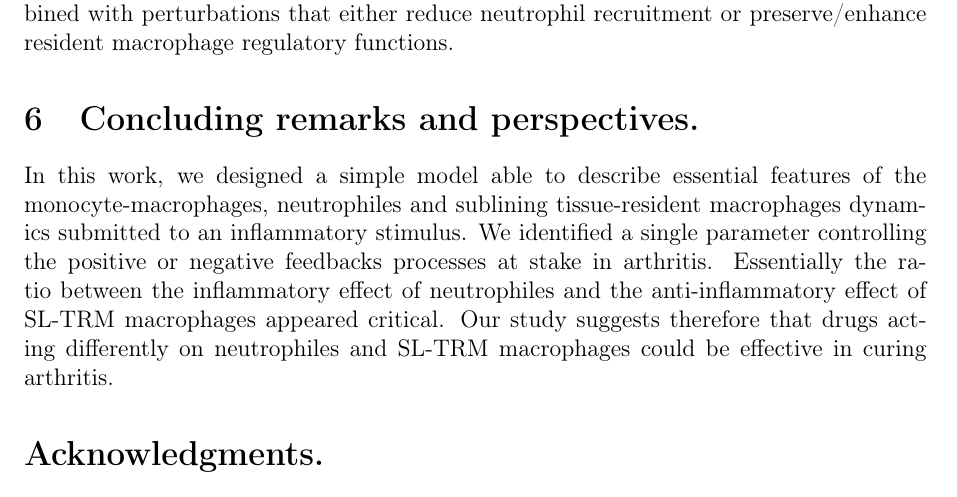
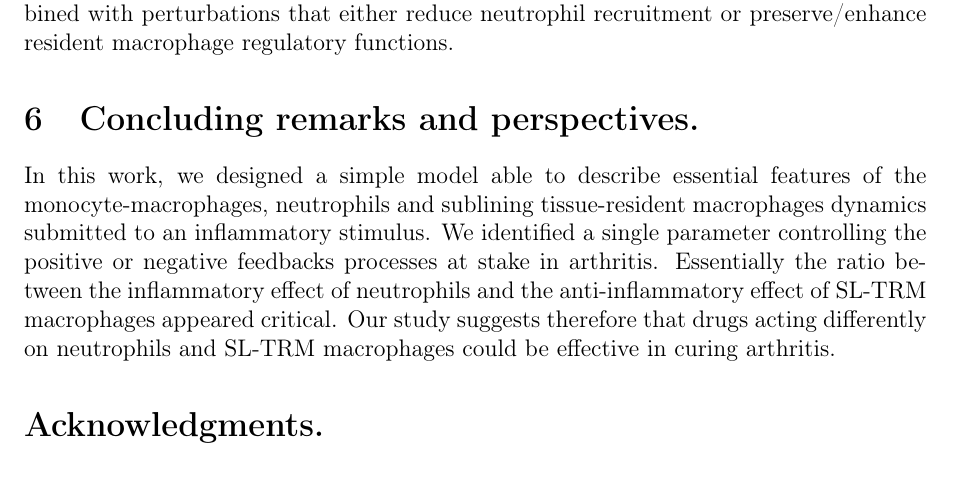
Before and after one commit to azerad/immunomath, a LaTeX paper (arthritis_model_oliv.tex): part of page 22 of 23, cut so that both start at the same text. Compiled offline with pdfLaTeX.

Commit message:
neutrophils not neutrophiles

```diff
--- a/arthritis_model_oliv.tex
+++ b/arthritis_model_oliv.tex
@@ -871,11 +871,11 @@ combined with perturbations that either reduce neutrophil recruitment or preserv
 
 
 
-\section{Concluding remarks and perspectives.}\label{sec:conclusion} In this work, we designed a simple model able to describe essential features of the monocyte-macrophages, neutrophiles and sublining tissue-resident macrophages dynamics
+\section{Concluding remarks and perspectives.}\label{sec:conclusion} In this work, we designed a simple model able to describe essential features of the monocyte-macrophages, neutrophils and sublining tissue-resident macrophages dynamics
  submitted to an inflammatory stimulus.
 We identified a single parameter controlling the positive or negative feedbacks processes at stake in arthritis.
-Essentially the ratio between the inflammatory effect of neutrophiles and the anti-inflammatory effect of SL-TRM macrophages appeared critical.
-Our study suggests therefore that drugs acting differently on neutrophiles and SL-TRM macrophages could be effective in curing arthritis.
+Essentially the ratio between the inflammatory effect of neutrophils and the anti-inflammatory effect of SL-TRM macrophages appeared critical.
+Our study suggests therefore that drugs acting differently on neutrophils and SL-TRM macrophages could be effective in curing arthritis.
 
 
 
```
Also changed, not shown: arthritis_model_oliv.pdf, arthritis_model_oliv.tex (14 more changed lines).
